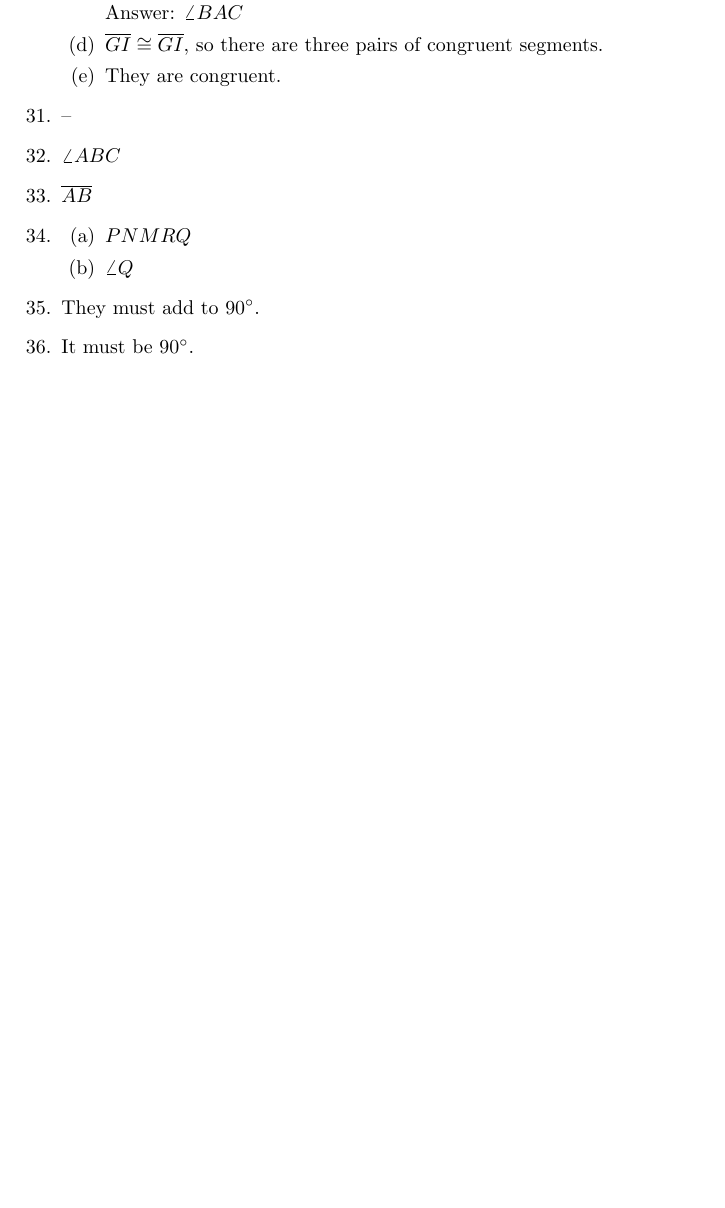
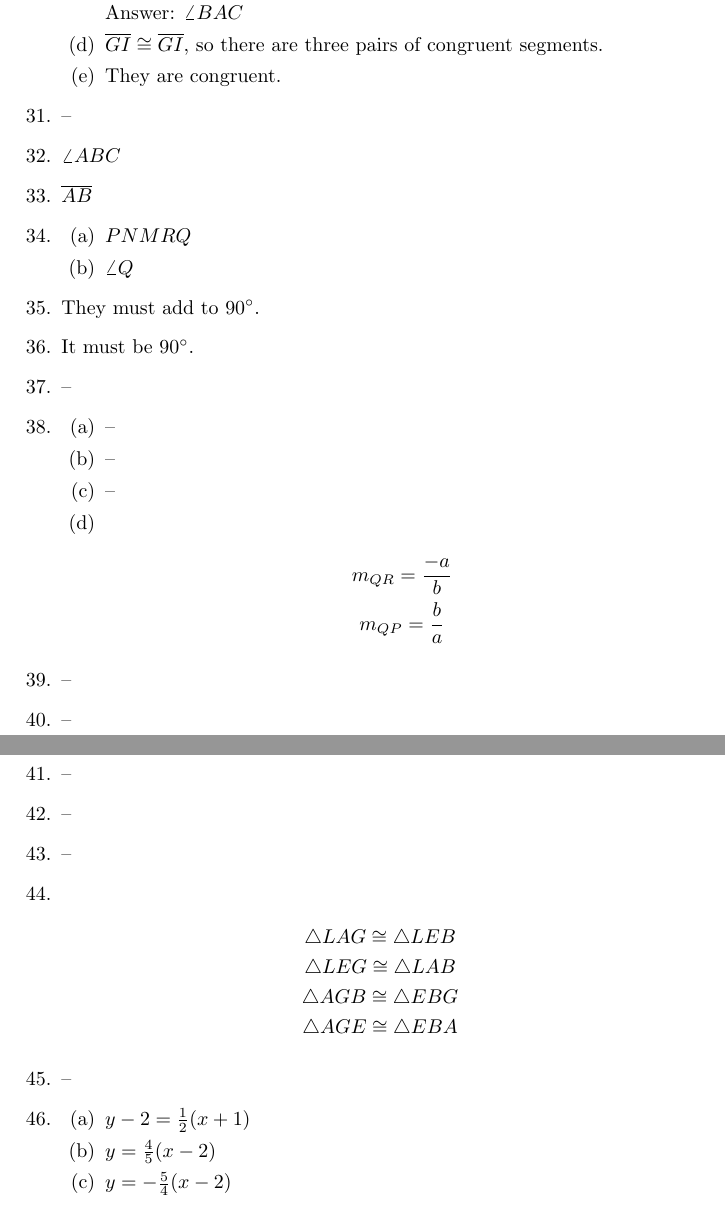
Before and after one commit to jwspence4/im1, a LaTeX document (im1_book1_selected_answers.tex): part of page 3 of 3 before the commit and two parts of pages 3 and 4 of 4 after it, the two joined at a grey line, cut so that both start at the same text, the shorter picture padded with empty space. Compiled offline with pdfLaTeX.

Commit message:
Book 1 #38-46

```diff
--- a/im1_book1_selected_answers.tex
+++ b/im1_book1_selected_answers.tex
@@ -198,6 +198,53 @@
 
 \item It must be $90\degree$.
 
+\item --
+
+\item
+	\begin{enumerate}
+
+	\item --
+
+	\item --
+
+	\item --
+
+	\item \begin{gather*}
+		m_{QR} = \frac{-a}{b} \\
+		m_{QP} = \frac{b}{a}
+		\end{gather*}
+
+	\end{enumerate}
+
+\item --
+
+\item --
+
+\item --
+
+\item --
+
+\item --
+
+\item \begin{gather*}
+	\triangle LAG \cong \triangle LEB \\
+	\triangle LEG \cong \triangle LAB \\
+	\triangle AGB \cong \triangle EBG \\
+	\triangle AGE \cong \triangle EBA
+	\end{gather*}
+
+\item --
+
+\item \begin{enumerate}
+
+	\item $y - 2 = \frac{1}{2}(x + 1)$
+
+	\item $y = \frac{4}{5}(x - 2)$
+
+	\item $y = -\frac{5}{4}(x - 2)$
+
+	\end{enumerate}
+
 \end{enumerate}
 
 \end{document}
```
Also changed, not shown: im1_book1_selected_answers.pdf.
